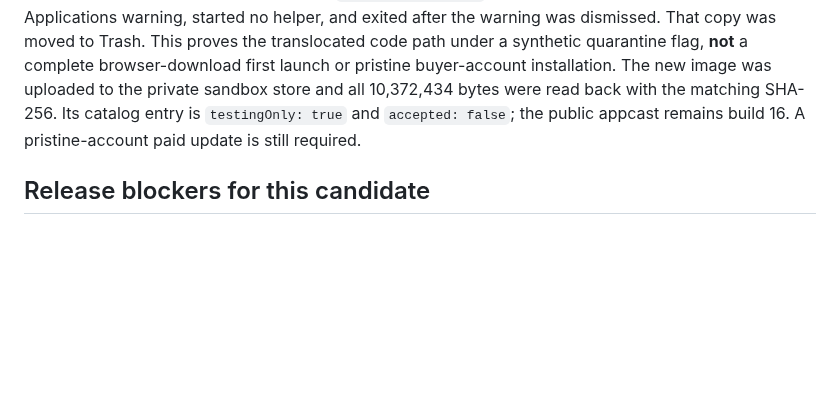
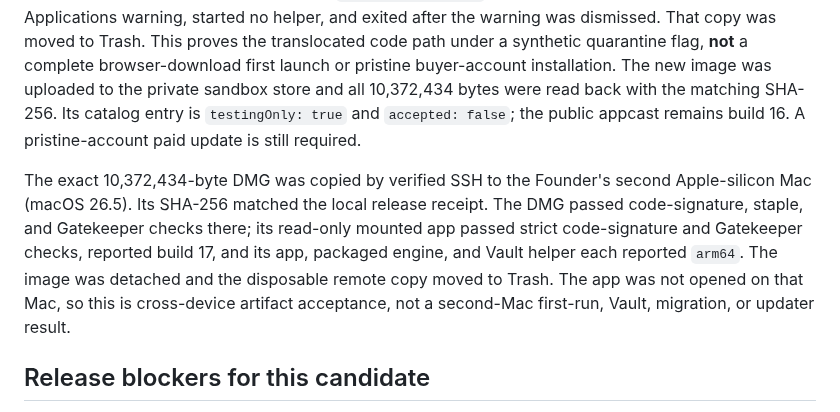
Before and after one commit to jsegeren/codex-migrate, a Markdown page: docs/mac-updater-vault-bugbash-2026-09-23.md, the part around the change. Rendered like a GitHub page; blank space fills up the shorter version.

Commit message:
Record second-Mac validation of exact rotation image

```diff
--- a/docs/mac-updater-vault-bugbash-2026-09-23.md
+++ b/docs/mac-updater-vault-bugbash-2026-09-23.md
@@ -345,6 +345,15 @@ read back with the matching SHA-256. Its catalog entry is `testingOnly: true`
 and `accepted: false`; the public appcast remains build 16. A pristine-account
 paid update is still required.
 
+The exact 10,372,434-byte DMG was copied by verified SSH to the Founder's
+second Apple-silicon Mac (macOS 26.5). Its SHA-256 matched the local release
+receipt. The DMG passed code-signature, staple, and Gatekeeper checks there;
+its read-only mounted app passed strict code-signature and Gatekeeper checks,
+reported build 17, and its app, packaged engine, and Vault helper each reported
+`arm64`. The image was detached and the disposable remote copy moved to Trash.
+The app was not opened on that Mac, so this is cross-device artifact acceptance,
+not a second-Mac first-run, Vault, migration, or updater result.
+
 ## Release blockers for this candidate
 
 The Founder approved a Sparkle key rotation. A new local signing seed and
```
Also changed, not shown: docs/sparkle-key-rotation-2026-09-23.md (+3 -1 lines).
